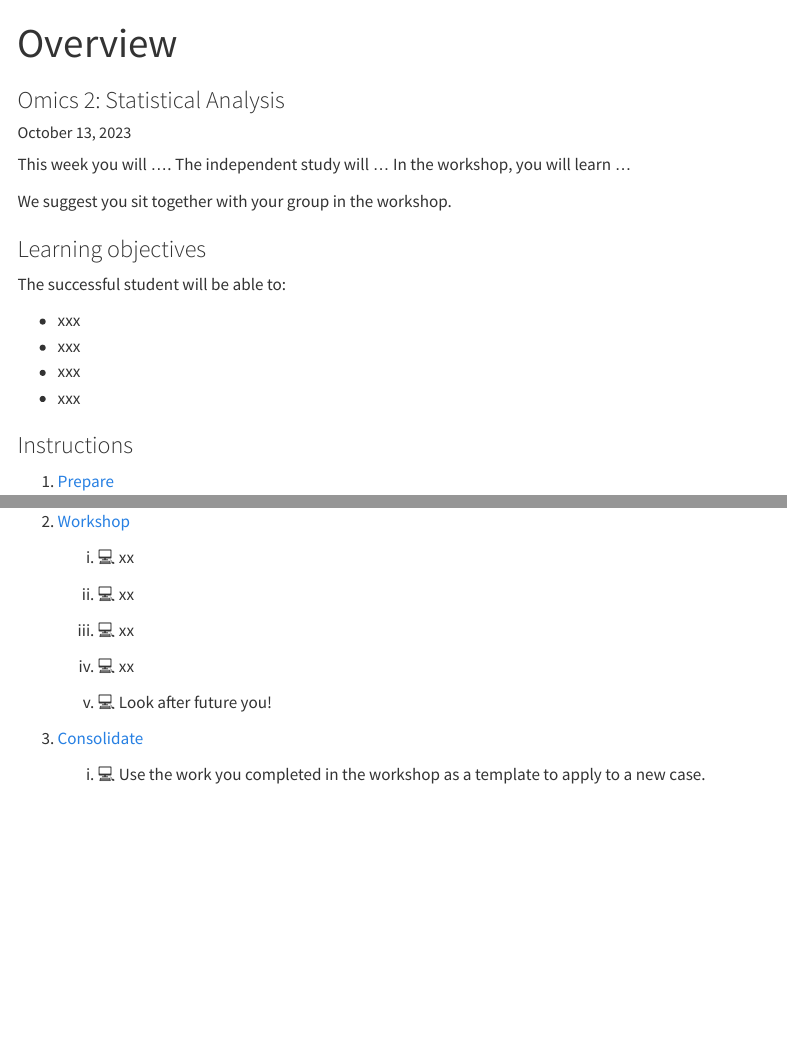
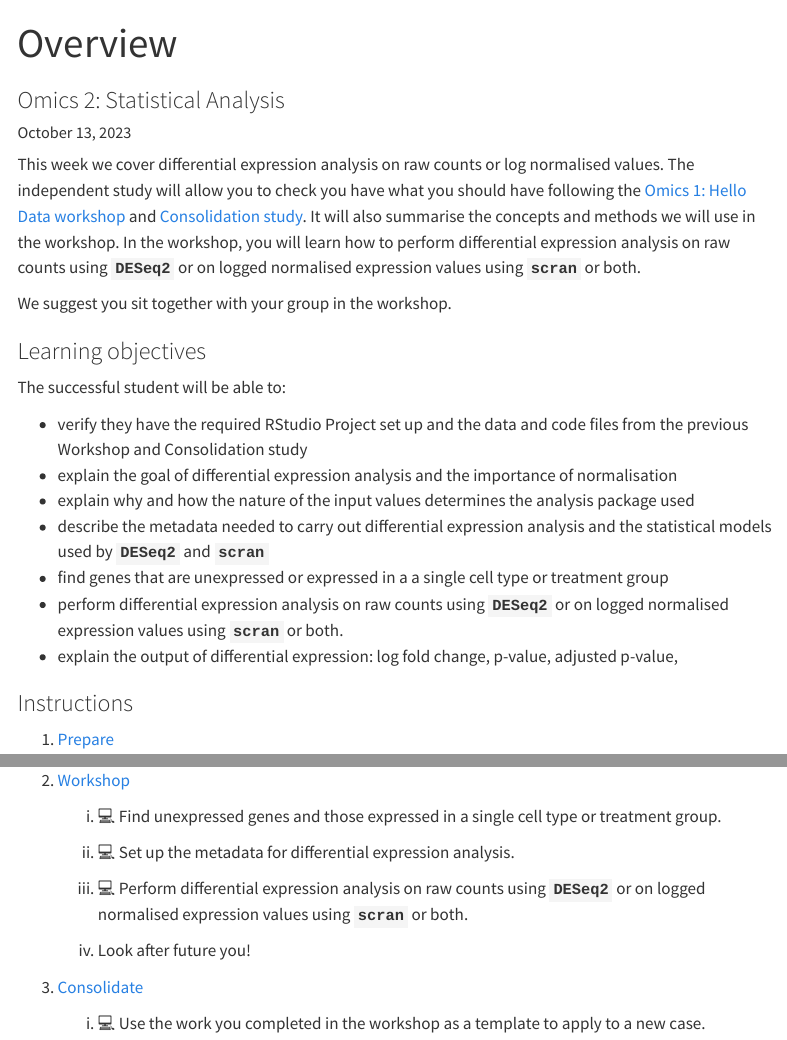
Before and after one commit to 3mmaRand/BIO00088H-data, a Quarto document (omics/week-4/overview.qmd): the page in a window 1100 px wide, from its top, and a second part further down, joined at a grey line. Rendered offline with R 4.5, knitr and Pandoc in place of Quarto, with nearby package versions; menus at the side of the page are left out.

Commit message:
overview with LO added; and hope a commit sorts the deploy issue :)

```diff
--- a/omics/week-4/overview.qmd
+++ b/omics/week-4/overview.qmd
@@ -5,8 +5,8 @@ toc: true
 toc-location: right
 ---
 
-This week you will .... The independent study will ...
-In the workshop, you will learn ...
+This week we cover differential expression analysis on raw counts or log normalised values. The independent study will allow you to check you have what you should have following the [Omics 1: Hello Data workshop](../week-3/workshop.html) and [Consolidation study](../week-3/study_after_workshop.html). It will also summarise the concepts and methods we will use in the workshop.
+In the workshop, you will learn how to perform differential expression analysis on raw counts using **`DESeq2`** or on logged normalised expression values using **`scran`** or both.
 
 We suggest you sit together with your group in the workshop.
 
@@ -14,10 +14,13 @@ We suggest you sit together with your group in the workshop.
 
 The successful student will be able to:
 
--   xxx
--   xxx
--   xxx
--   xxx
+-   verify they have the required RStudio Project set up and the data and code files from the previous Workshop and Consolidation study
+-   explain the goal of differential expression analysis and the importance of normalisation
+-   explain why and how the nature of the input values determines the analysis package used
+-   describe the metadata needed to carry out differential expression analysis and the statistical models used by **`DESeq2`** and **`scran`**
+-   find genes that are unexpressed or expressed in a a single cell type or treatment group
+-   perform differential expression analysis on raw counts using **`DESeq2`** or on logged normalised expression values using **`scran`** or both.
+-   explain the output of differential expression: log fold change, p-value, adjusted p-value,
 
 
 ### Instructions
@@ -29,15 +32,13 @@ The successful student will be able to:
 
 2.  [Workshop](workshop.qmd)
 
-    i.   💻 xx
+    i.   💻 Find unexpressed genes and those expressed in a single cell type or treatment group.
 
-    ii.  💻 xx
+    ii.  💻 Set up the metadata for differential expression analysis.
 
-    iii. 💻 xx
+    iii. 💻 Perform differential expression analysis on raw counts using **`DESeq2`** or on logged normalised expression values using **`scran`** or both.
 
-    iv.  💻 xx
-
-    v.   💻 Look after future you!
+    iv.  Look after future you!
 
 3.  [Consolidate](study_after_workshop.qmd)
 
```
Also changed, not shown: omics/week-4/overview.qmd (2 more changed lines).
